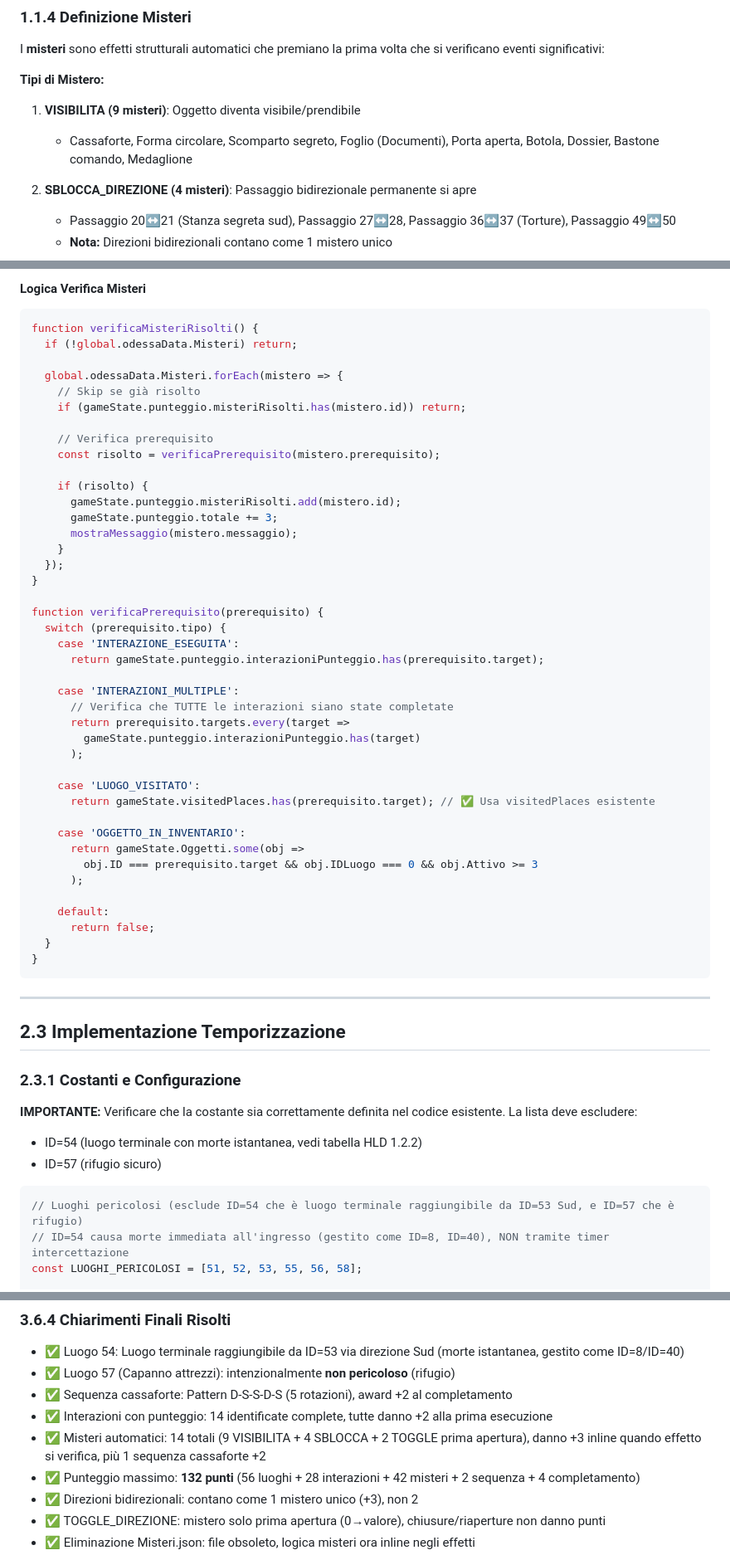
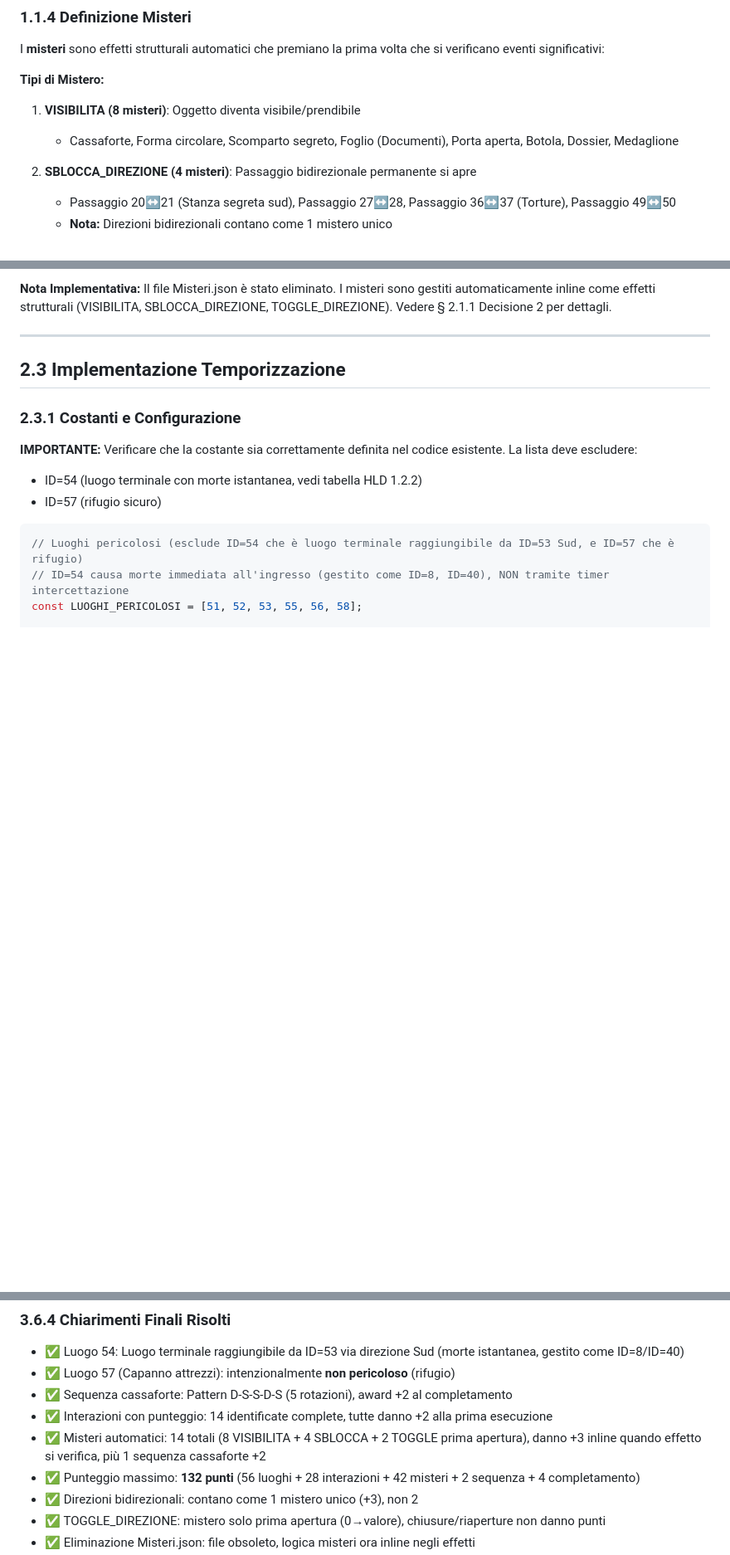
Before and after one commit to Aqualung61/MissioneOdessa, a Markdown page: docs/specifica-tecnica-completa-integrata.md, 3 parts joined by grey strips. Shown at 83% size. GitHub-like rendering; blank space fills up the shorter version.

Commit message:
fix(docs): correct mysteries list - 8 VISIBILITA (removed Bastone comando) + remove deprecated Misteri.json section

````diff
--- a/docs/specifica-tecnica-completa-integrata.md
+++ b/docs/specifica-tecnica-completa-integrata.md
@@ -49,8 +49,8 @@ I **misteri** sono effetti strutturali automatici che premiano la prima volta ch
 
 **Tipi di Mistero:**
 
-1. **VISIBILITA (9 misteri)**: Oggetto diventa visibile/prendibile
-   - Cassaforte, Forma circolare, Scomparto segreto, Foglio (Documenti), Porta aperta, Botola, Dossier, Bastone comando, Medaglione
+1. **VISIBILITA (8 misteri)**: Oggetto diventa visibile/prendibile
+   - Cassaforte, Forma circolare, Scomparto segreto, Foglio (Documenti), Porta aperta, Botola, Dossier, Medaglione
 
 2. **SBLOCCA_DIREZIONE (4 misteri)**: Passaggio bidirezionale permanente si apre
    - Passaggio 20↔21 (Stanza segreta sud), Passaggio 27↔28, Passaggio 36↔37 (Torture), Passaggio 49↔50
@@ -597,48 +489,4 @@ Le seguenti interazioni devono avere `"punteggio": 2` in Interazioni.json:
-#### Logica Verifica Misteri
-
-```javascript
-function verificaMisteriRisolti() {
-  if (!global.odessaData.Misteri) return;
-
-  global.odessaData.Misteri.forEach(mistero => {
-    // Skip se già risolto
-    if (gameState.punteggio.misteriRisolti.has(mistero.id)) return;
-
-    // Verifica prerequisito
-    const risolto = verificaPrerequisito(mistero.prerequisito);
-
-    if (risolto) {
-      gameState.punteggio.misteriRisolti.add(mistero.id);
-      gameState.punteggio.totale += 3;
-      mostraMessaggio(mistero.messaggio);
-    }
-  });
-}
-
-function verificaPrerequisito(prerequisito) {
-  switch (prerequisito.tipo) {
-    case 'INTERAZIONE_ESEGUITA':
-      return gameState.punteggio.interazioniPunteggio.has(prerequisito.target);
-
-    case 'INTERAZIONI_MULTIPLE':
-      // Verifica che TUTTE le interazioni siano state completate
-      return prerequisito.targets.every(target =>
-        gameState.punteggio.interazioniPunteggio.has(target)
-      );
-
-    case 'LUOGO_VISITATO':
-      return gameState.visitedPlaces.has(prerequisito.target); // ✅ Usa visitedPlaces esistente
-
-    case 'OGGETTO_IN_INVENTARIO':
-      return gameState.Oggetti.some(obj =>
-        obj.ID === prerequisito.target && obj.IDLuogo === 0 && obj.Attivo >= 3
-      );
-
-    default:
-      return false;
-  }
-}
-```
+**Nota Implementativa:** Il file Misteri.json è stato eliminato. I misteri sono gestiti automaticamente inline come effetti strutturali (VISIBILITA, SBLOCCA_DIREZIONE, TOGGLE_DIREZIONE). Vedere § 2.1.1 Decisione 2 per dettagli.
 
 ---
 
@@ -2487,7 +2335,7 @@ Questioni identificate durante la stesura della specifica che richiedono ulterio
 - ✅ Luogo 57 (Capanno attrezzi): intenzionalmente **non pericoloso** (rifugio)
 - ✅ Sequenza cassaforte: Pattern D-S-S-D-S (5 rotazioni), award +2 al completamento
 - ✅ Interazioni con punteggio: 14 identificate complete, tutte danno +2 alla prima esecuzione
-- ✅ Misteri automatici: 14 totali (9 VISIBILITA + 4 SBLOCCA + 2 TOGGLE prima apertura), danno +3 inline quando effetto si verifica, più 1 sequenza cassaforte +2
+- ✅ Misteri automatici: 14 totali (8 VISIBILITA + 4 SBLOCCA + 2 TOGGLE prima apertura), danno +3 inline quando effetto si verifica, più 1 sequenza cassaforte +2
 - ✅ Punteggio massimo: **132 punti** (56 luoghi + 28 interazioni + 42 misteri + 2 sequenza + 4 completamento)
 - ✅ Direzioni bidirezionali: contano come 1 mistero unico (+3), non 2
 - ✅ TOGGLE_DIREZIONE: mistero solo prima apertura (0→valore), chiusure/riaperture non danno punti
````
Also changed, not shown: other parts of docs/specifica-tecnica-completa-integrata.md (+0 -108 lines).
